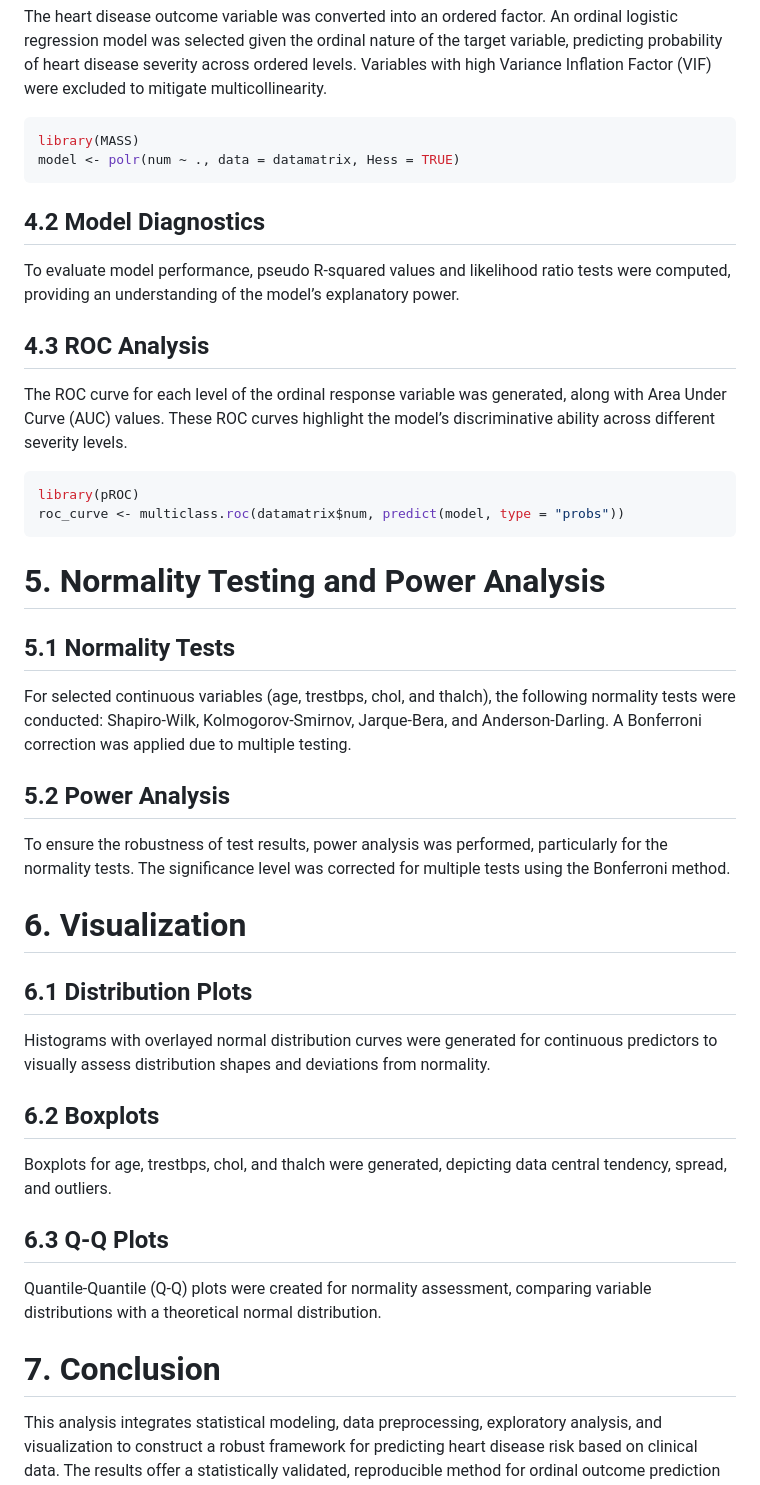
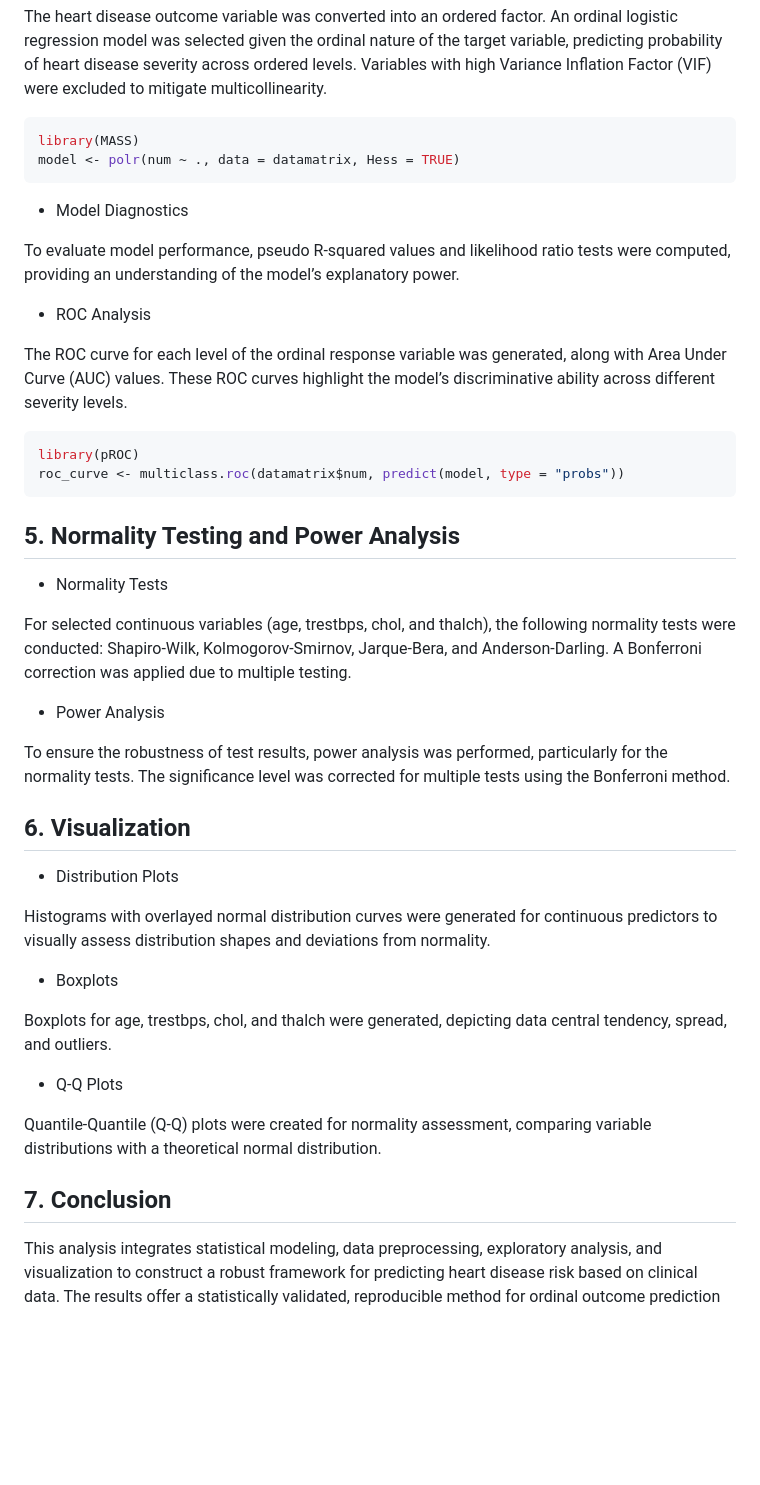
Before and after one commit to aldojacopovirno/hybrid-heart-classifier, a Markdown page: methodology.md, the part around one of its changes. GitHub-like rendering; blank space fills up the shorter version.

````diff
--- a/methodology.md
+++ b/methodology.md
@@ -57,11 +57,11 @@ library(MASS)
 model <- polr(num ~ ., data = datamatrix, Hess = TRUE)
 ```
 
-## 4.2 Model Diagnostics
+- Model Diagnostics
 
 To evaluate model performance, pseudo R-squared values and likelihood ratio tests were computed, providing an understanding of the model’s explanatory power.
 
-## 4.3 ROC Analysis
+- ROC Analysis
 
 The ROC curve for each level of the ordinal response variable was generated, along with Area Under Curve (AUC) values. These ROC curves highlight the model’s discriminative ability across different severity levels.
 
@@ -70,31 +70,31 @@ library(pROC)
 roc_curve <- multiclass.roc(datamatrix$num, predict(model, type = "probs"))
 ```
 
-# 5. Normality Testing and Power Analysis
+## 5. Normality Testing and Power Analysis
 
-## 5.1 Normality Tests
+- Normality Tests
 
 For selected continuous variables (age, trestbps, chol, and thalch), the following normality tests were conducted: Shapiro-Wilk, Kolmogorov-Smirnov, Jarque-Bera, and Anderson-Darling. A Bonferroni correction was applied due to multiple testing.
 
-## 5.2 Power Analysis
+- Power Analysis
 
 To ensure the robustness of test results, power analysis was performed, particularly for the normality tests. The significance level was corrected for multiple tests using the Bonferroni method.
 
-# 6. Visualization
+## 6. Visualization
 
-## 6.1 Distribution Plots
+- Distribution Plots
 
 Histograms with overlayed normal distribution curves were generated for continuous predictors to visually assess distribution shapes and deviations from normality.
 
-## 6.2 Boxplots
+- Boxplots
 
 Boxplots for age, trestbps, chol, and thalch were generated, depicting data central tendency, spread, and outliers.
 
-## 6.3 Q-Q Plots
+- Q-Q Plots
 
 Quantile-Quantile (Q-Q) plots were created for normality assessment, comparing variable distributions with a theoretical normal distribution.
 
-# 7. Conclusion
+## 7. Conclusion
 
 This analysis integrates statistical modeling, data preprocessing, exploratory analysis, and visualization to construct a robust framework for predicting heart disease risk based on clinical data. The results offer a statistically validated, reproducible method for ordinal outcome prediction with extensive diagnostic checks.
 
````
Also changed, not shown: other parts of methodology.md (+11 -11 lines).
